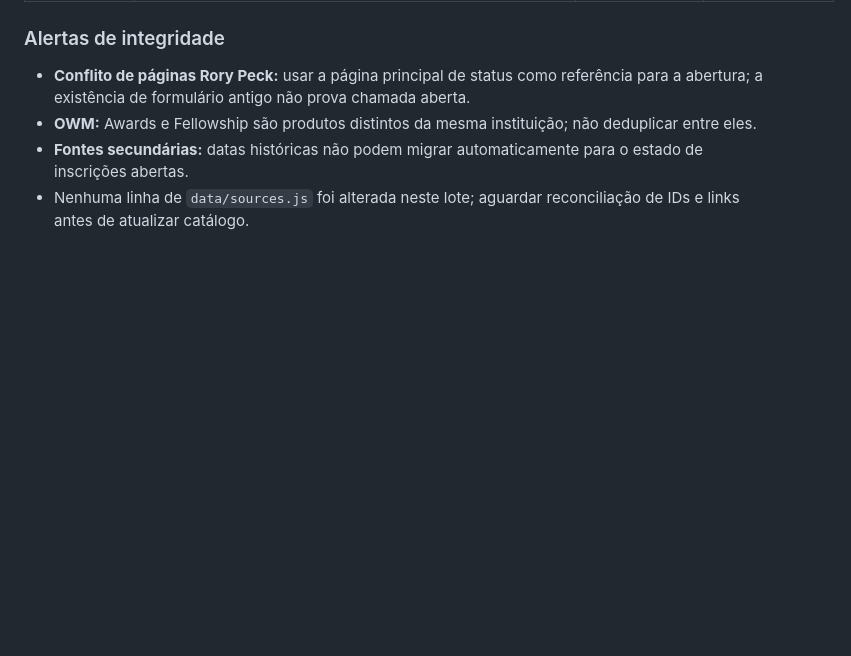
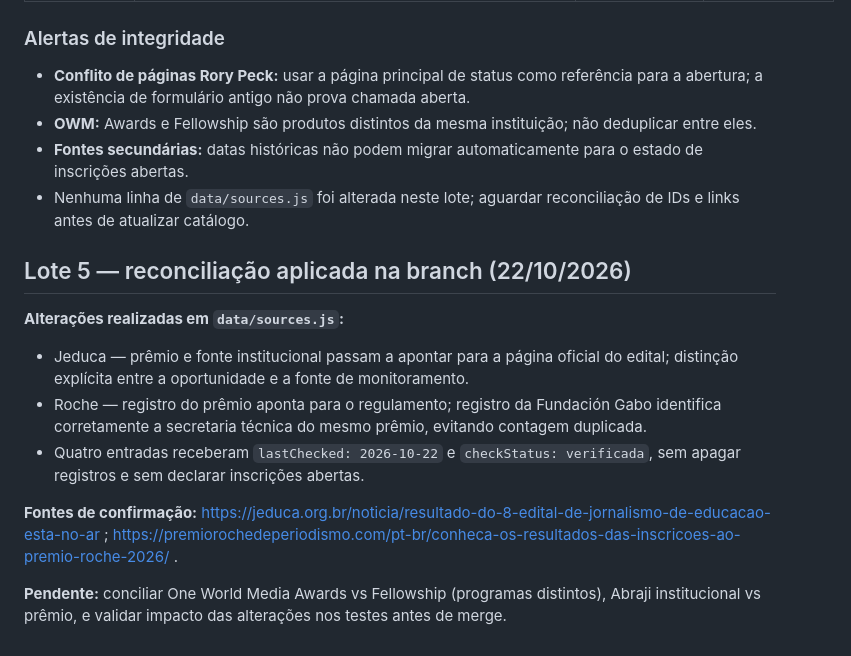
Before and after one commit to r4chelxx/radar-plot-publico, a Markdown page: audits/editorial-sources-2026-10-22.md, the part around the change. Drawn GitHub-style; blank space fills up the shorter version.

Commit message:
Record source reconciliation decisions and evidence for batch five

```diff
--- a/audits/editorial-sources-2026-10-22.md
+++ b/audits/editorial-sources-2026-10-22.md
@@ -63,3 +63,15 @@ Escopo: verificação de fontes oficiais e distinção entre chamada aberta, enc
 - **OWM:** Awards e Fellowship são produtos distintos da mesma instituição; não deduplicar entre eles.
 - **Fontes secundárias:** datas históricas não podem migrar automaticamente para o estado de inscrições abertas.
 - Nenhuma linha de `data/sources.js` foi alterada neste lote; aguardar reconciliação de IDs e links antes de atualizar catálogo.
+
+
+## Lote 5 — reconciliação aplicada na branch (22/10/2026)
+
+**Alterações realizadas em `data/sources.js`:**
+- Jeduca — prêmio e fonte institucional passam a apontar para a página oficial do edital; distinção explícita entre a oportunidade e a fonte de monitoramento.
+- Roche — registro do prêmio aponta para o regulamento; registro da Fundación Gabo identifica corretamente a secretaria técnica do mesmo prêmio, evitando contagem duplicada.
+- Quatro entradas receberam `lastChecked: 2026-10-22` e `checkStatus: verificada`, sem apagar registros e sem declarar inscrições abertas.
+
+**Fontes de confirmação:** https://jeduca.org.br/noticia/resultado-do-8-edital-de-jornalismo-de-educacao-esta-no-ar ; https://premiorochedeperiodismo.com/pt-br/conheca-os-resultados-das-inscricoes-ao-premio-roche-2026/ .
+
+**Pendente:** conciliar One World Media Awards vs Fellowship (programas distintos), Abraji institucional vs prêmio, e validar impacto das alterações nos testes antes de merge.
```
